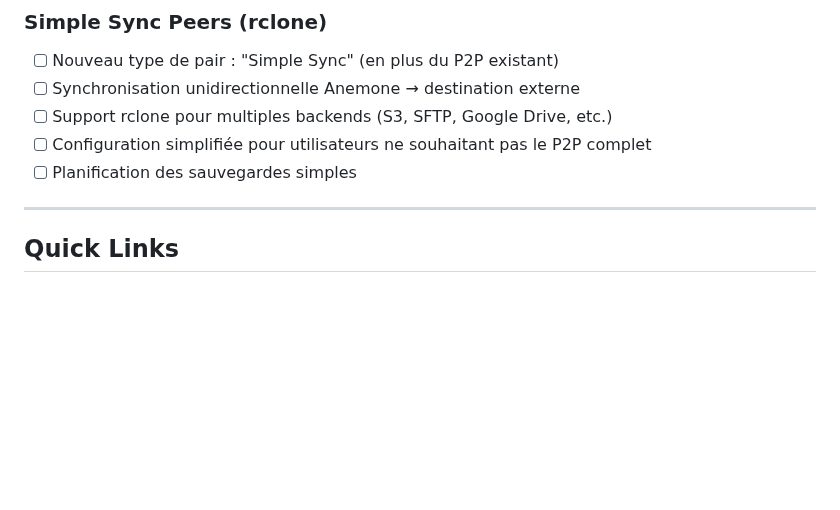
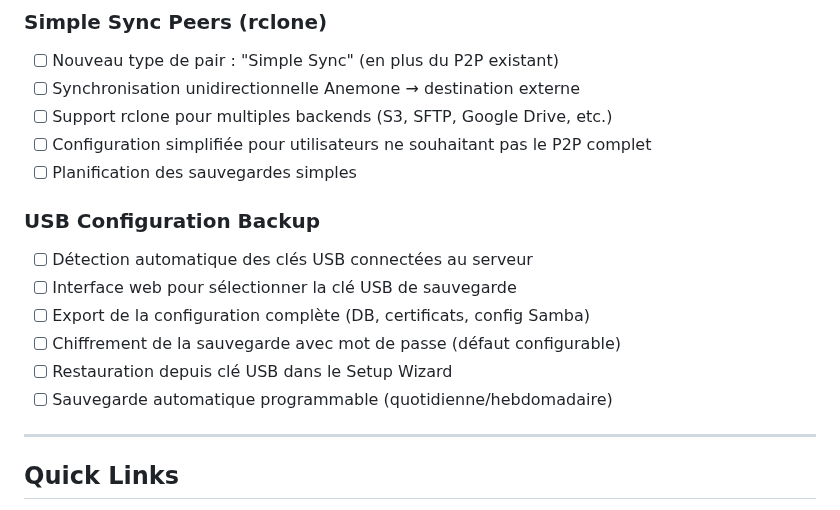
Before and after one commit to juste-un-gars/anemone, a Markdown page: SESSION_STATE.md, the part around the change. GitHub-like rendering; blank space fills up the shorter version.

Commit message:
docs: Add USB Configuration Backup to future features
Co-Authored-By: Claude Opus 4.5 <noreply@anthropic.com>

```diff
--- a/SESSION_STATE.md
+++ b/SESSION_STATE.md
@@ -84,6 +84,14 @@ Fixed critical bugs in restore flow: login failure after restore and missing sto
 - [ ] Configuration simplifiée pour utilisateurs ne souhaitant pas le P2P complet
 - [ ] Planification des sauvegardes simples
 
+### USB Configuration Backup
+- [ ] Détection automatique des clés USB connectées au serveur
+- [ ] Interface web pour sélectionner la clé USB de sauvegarde
+- [ ] Export de la configuration complète (DB, certificats, config Samba)
+- [ ] Chiffrement de la sauvegarde avec mot de passe (défaut configurable)
+- [ ] Restauration depuis clé USB dans le Setup Wizard
+- [ ] Sauvegarde automatique programmable (quotidienne/hebdomadaire)
+
 ---
 
 ## Quick Links
```
